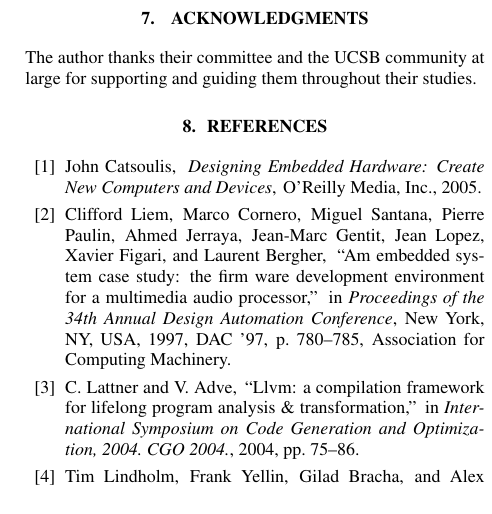
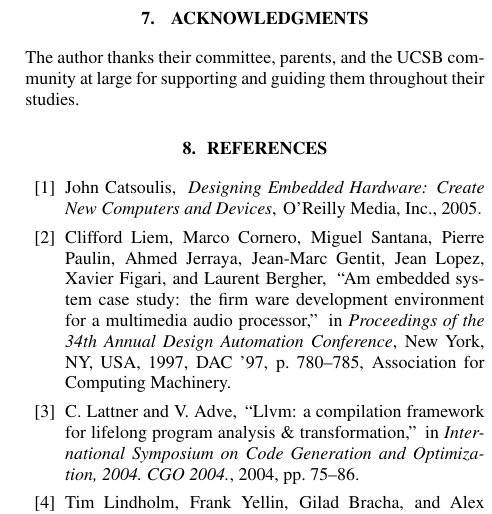
Before and after one commit to joeljaffesd/LPA-Paper, a LaTeX paper (main.tex): part of one column of page 6 of 7, cut so that both start at the same text. Compiled offline with pdfLaTeX.

Commit message:
Update Acknowledgements

```diff
--- a/main.tex
+++ b/main.tex
@@ -753,7 +753,7 @@
 
 \section{ Acknowledgments }
 
-The author thanks their committee and the UCSB community at large for supporting and guiding them throughout their studies.
+The author thanks their committee, parents, and the UCSB community at large for supporting and guiding them throughout their studies.
 
 % \section { Formatting Info }
 
```
